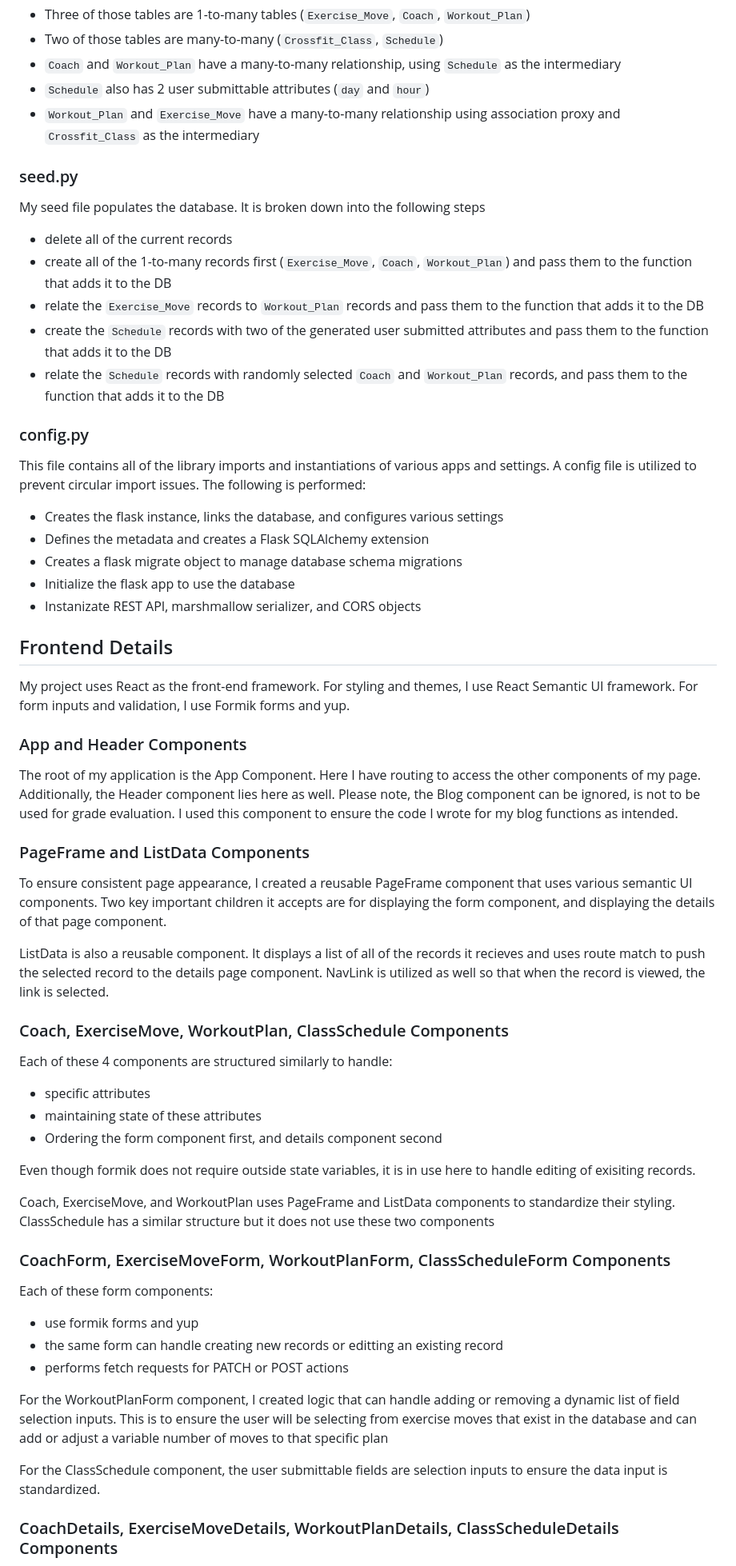
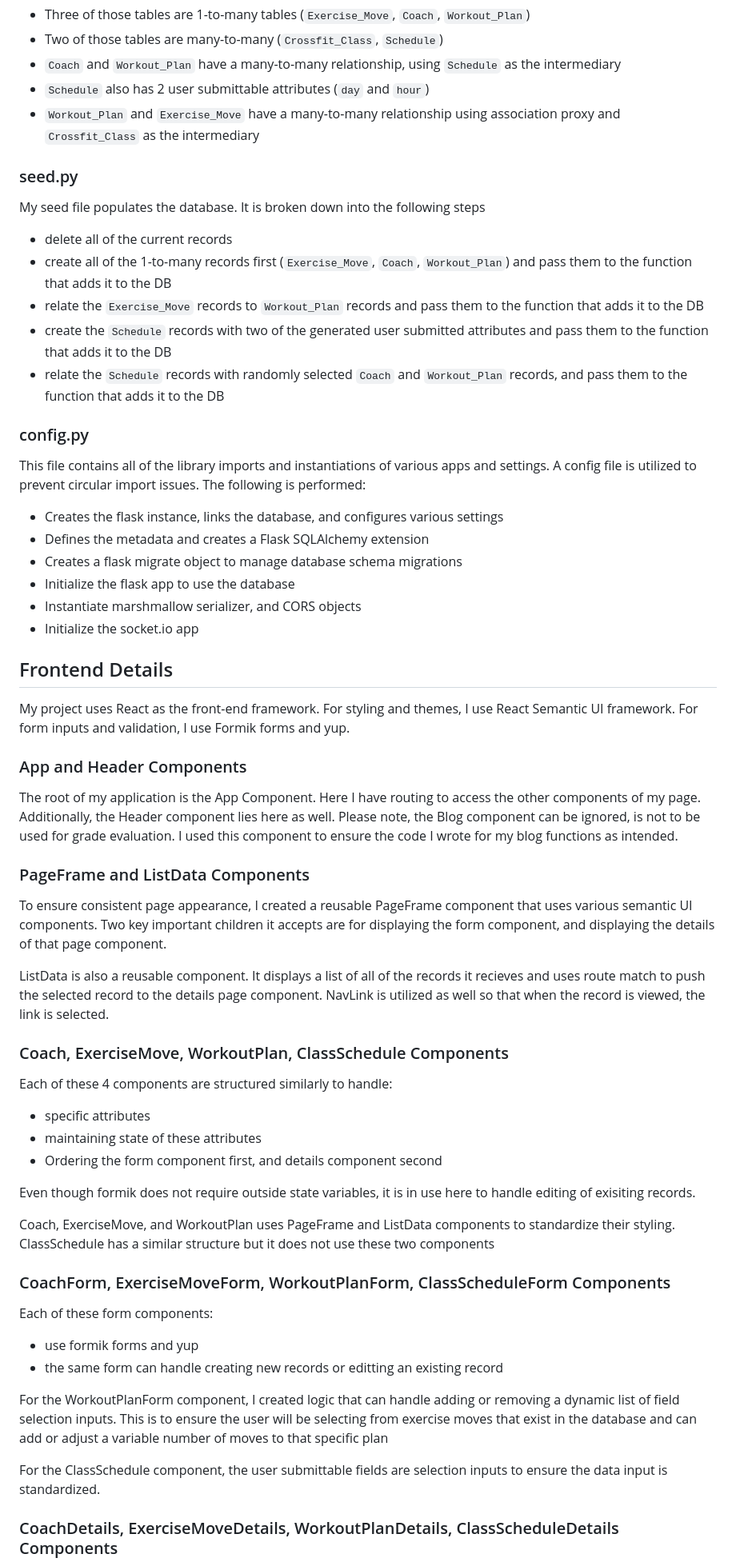
Before and after one commit to Chris10Garcia/phase-4-final-project-crossfit-workout-planner, a Markdown page: README.md, the part around one of its changes. Shown at 80% size. Drawn GitHub-style.

```diff
--- a/README.md
+++ b/README.md
@@ -101,7 +96,6 @@ Here we have my application's database table models. There are 5 tables in use h
 - `Schedule` also has 2 user submittable attributes (`day` and `hour`)
 - `Workout_Plan` and `Exercise_Move` have a many-to-many relationship using association proxy and `Crossfit_Class` as the intermediary
 
-
 ### seed.py
 
 My seed file populates the database. It is broken down into the following steps
@@ -111,7 +105,6 @@ My seed file populates the database. It is broken down into the following steps
 - create the `Schedule` records with two of the generated user submitted attributes and pass them to the function that adds it to the DB
 - relate the `Schedule` records with randomly selected `Coach` and `Workout_Plan` records, and pass them to the function that adds it to the DB
 
-
 ### config.py
 
 This file contains all of the library imports and instantiations of various apps and settings. A config file is utilized to prevent circular import issues. The following is performed:
@@ -119,25 +112,22 @@ This file contains all of the library imports and instantiations of various apps
 - Defines the metadata and creates a Flask SQLAlchemy extension
 - Creates a flask migrate object to manage database schema migrations
 - Initialize the flask app to use the database
-- Instanizate REST API, marshmallow serializer, and CORS objects
-
+- Instantiate marshmallow serializer, and CORS objects
+- Initialize the socket.io app
 
 ## Frontend Details
 
 My project uses React as the front-end framework. For styling and themes, I use React Semantic UI framework. For form inputs and validation, I use Formik forms and yup.
 
-
 ### App and Header Components
 
 The root of my application is the App Component. Here I have routing to access the other components of my page. Additionally, the Header component lies here as well. Please note, the Blog component can be ignored, is not to be used for grade evaluation. I used this component to ensure the code I wrote for my blog functions as intended.
-
 
 ### PageFrame and ListData Components
 
 To ensure consistent page appearance, I created a reusable PageFrame component that uses various semantic UI components. Two key important children it accepts are for displaying the form component, and displaying the details of that page component.
 
 ListData is also a reusable component. It displays a list of all of the records it recieves and uses route match to push the selected record to the details page component. NavLink is utilized as well so that when the record is viewed, the link is selected.
-
 
 ### Coach, ExerciseMove, WorkoutPlan, ClassSchedule Components
 
@@ -150,18 +140,15 @@ Even though formik does not require outside state variables, it is in use here t
 
 Coach, ExerciseMove, and WorkoutPlan uses PageFrame and ListData components to standardize their styling. ClassSchedule has a similar structure but it does not use these two components
 
-
 ### CoachForm, ExerciseMoveForm, WorkoutPlanForm, ClassScheduleForm Components
 
 Each of these form components:
 - use formik forms and yup
 - the same form can handle creating new records or editting an existing record
-- performs fetch requests for PATCH or POST actions
 
 For the WorkoutPlanForm component, I created logic that can handle adding or removing a dynamic list of field selection inputs. This is to ensure the user will be selecting from exercise moves that exist in the database and can add or adjust a variable number of moves to that specific plan
 
 For the ClassSchedule component, the user submittable fields are selection inputs to ensure the data input is standardized.
-
 
 ### CoachDetails, ExerciseMoveDetails, WorkoutPlanDetails, ClassScheduleDetails Components
 
```
Also changed, not shown: other parts of README.md (+14 -18 lines).
